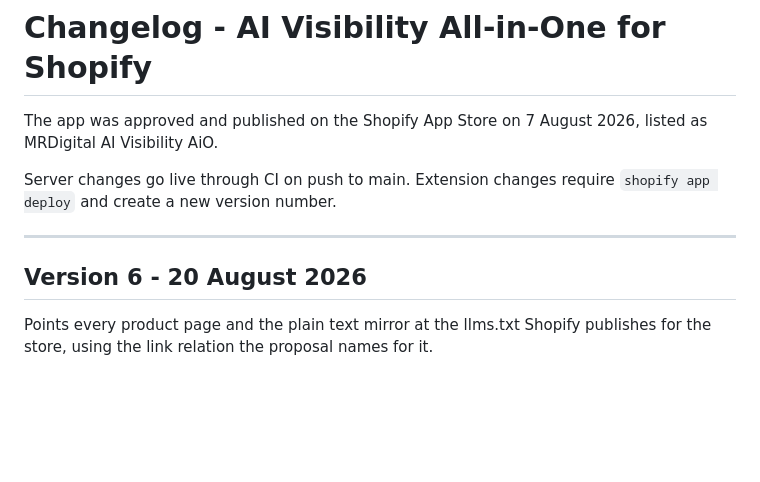
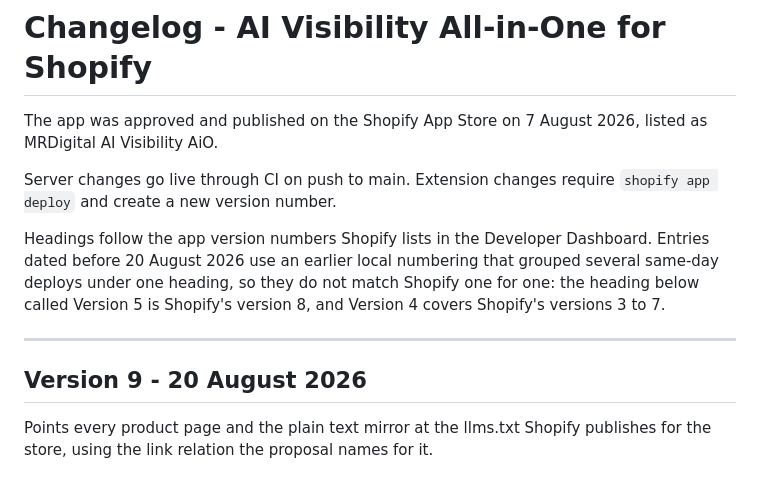
Before and after one commit to kazgool/ai-visibility-shopify, a Markdown page: _shopify/CHANGELOG.md, the part around the change. Drawn GitHub-style; blank space fills up the shorter version.

Commit message:
Version 9: describedby link on product pages and on the mirror, changelog realigned to Shopify version numbers

```diff
--- a/_shopify/CHANGELOG.md
+++ b/_shopify/CHANGELOG.md
@@ -6,9 +6,15 @@ listed as MRDigital AI Visibility AiO.
 Server changes go live through CI on push to main. Extension changes require
 `shopify app deploy` and create a new version number.
 
+Headings follow the app version numbers Shopify lists in the Developer
+Dashboard. Entries dated before 20 August 2026 use an earlier local numbering
+that grouped several same-day deploys under one heading, so they do not match
+Shopify one for one: the heading below called Version 5 is Shopify's version
+8, and Version 4 covers Shopify's versions 3 to 7.
+
 ---
 
-## Version 6 - 20 August 2026
+## Version 9 - 20 August 2026
 
 Points every product page and the plain text mirror at the llms.txt Shopify
 publishes for the store, using the link relation the proposal names for it.
```
